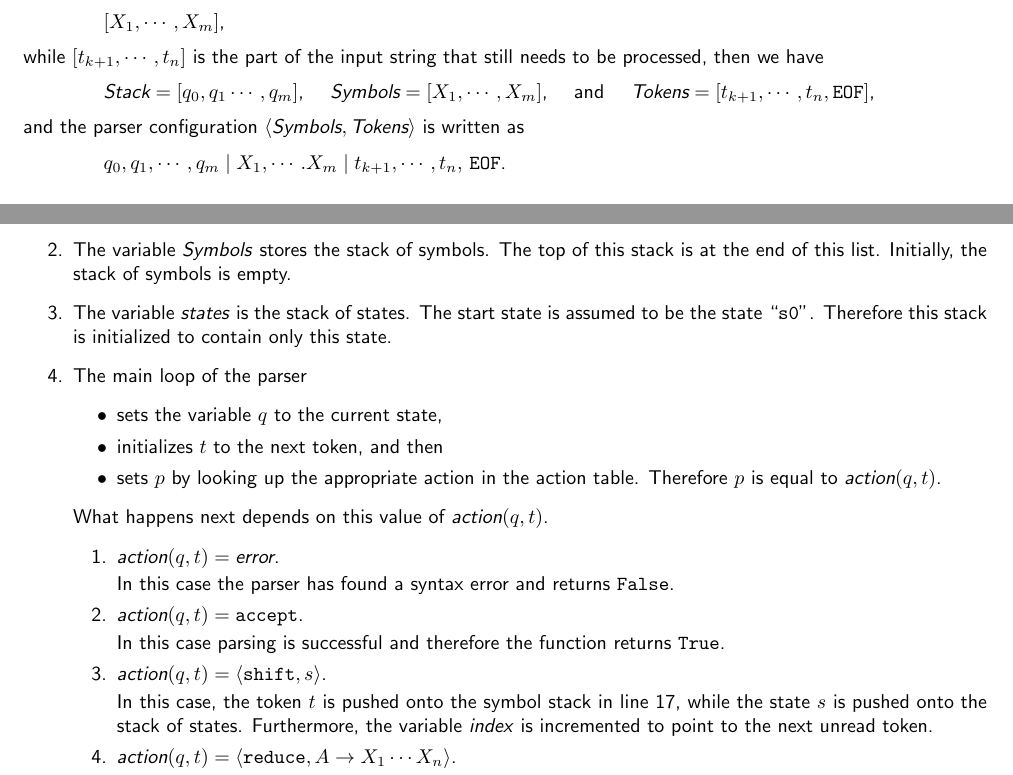
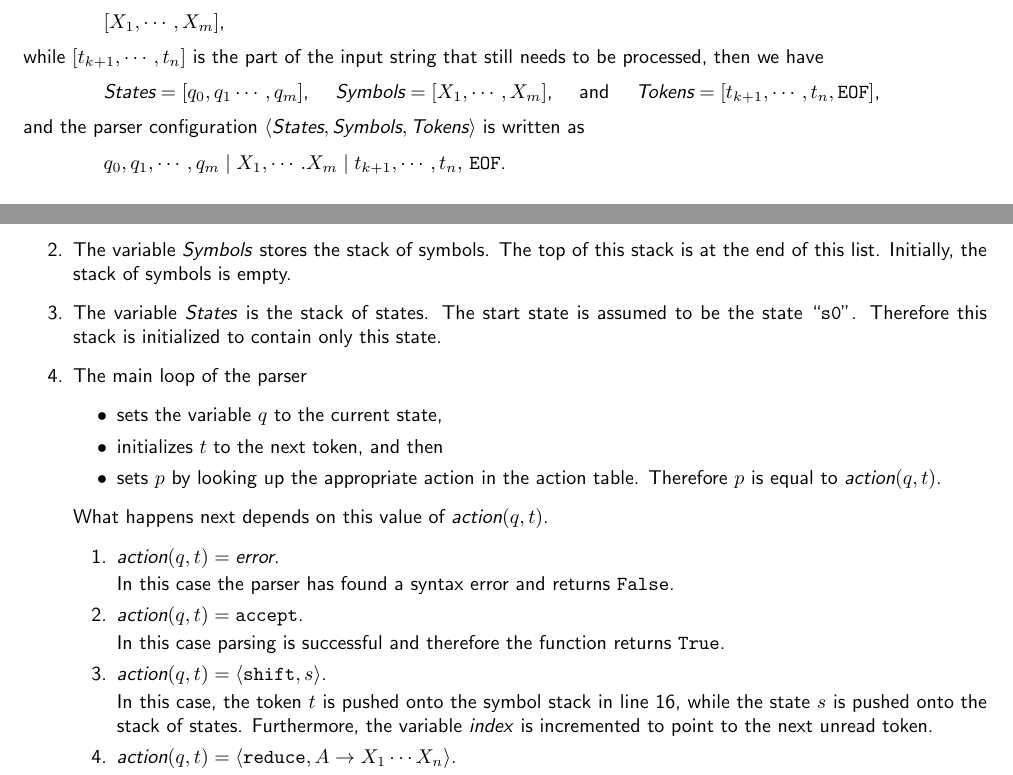
Before and after one commit to karlstroetmann/Formal-Languages, a LaTeX thesis (Lecture-Notes/formal-languages.tex, which reads Lecture-Notes/shift-reduce-parser.tex): two parts of pages 127 and 129 of 246, joined at a grey line, cut so that both start at the same text. Compiled offline with pdfLaTeX; the source files are stored in an older character set and shown here as Unicode.

Commit message:
typos corrected

```diff
--- a/Lecture-Notes/shift-reduce-parser.tex
+++ b/Lecture-Notes/shift-reduce-parser.tex
@@ -217,10 +217,10 @@ $[X_1,\cdots, X_m]$,
 while $[t_{k+1},\cdots,t_n]$ is the part of the input string that still needs to be processed, then we have
 \\[0.2cm]
 \hspace*{1.3cm}
-$\textsl{Stack} = [q_0,q_1\cdots, q_m]$, \quad $\textsl{Symbols} = [X_1,\cdots, X_m]$,
+$\textsl{States} = [q_0,q_1\cdots, q_m]$, \quad $\textsl{Symbols} = [X_1,\cdots, X_m]$,
 \quad and \quad $\textsl{Tokens} = [t_{k+1}, \cdots, t_n, \mathtt{EOF}]$,
 \\[0.2cm]
-and the parser configuration $\langle \textsl{Symbols}, \textsl{Tokens} \rangle$ is written as
+and the parser configuration $\langle \textsl{States}, \textsl{Symbols}, \textsl{Tokens} \rangle$ is written as
 \\[0.2cm]
 \hspace*{1.3cm}
 $q_0, q_1, \cdots, q_m \mid X_1, \cdots. X_m \mid t_{k+1}, \cdots, t_n,\, \mathtt{EOF}$.
@@ -358,7 +358,7 @@ parsed successfully and \texttt{false} otherwise.  The implementation of \textsl
       read.  Therefore, this variable is initialized to 0.
 \item The variable \textsl{Symbols} stores the stack of symbols.  The top of this stack is
       at the end of this list.  Initially, the stack of symbols is empty.
-\item The variable \textsl{states} is the stack of states.  The start state is assumed to
+\item The variable \textsl{States} is the stack of states.  The start state is assumed to
       be the state ``\texttt{s0}''.  Therefore this stack is initialized to contain
       only this state.
 \item The main loop of the parser
@@ -378,7 +378,7 @@ parsed successfully and \texttt{false} otherwise.  The implementation of \textsl
             In this case parsing is successful and therefore the function returns \texttt{True}.
       \item $\textsl{action}(q,t) = \pair(\texttt{shift}, s)$.
 
-            In this case, the token $t$ is pushed onto the symbol stack in line 17,
+            In this case, the token $t$ is pushed onto the symbol stack in line 16,
             while the state $s$ is pushed onto the stack of states.  Furthermore,
             the variable \textsl{index} is incremented to point to the next unread token.
       \item $\textsl{action}(q,t) = \pair(\texttt{reduce}, A \rightarrow X_1 \cdots X_n)$.
```
Also changed, not shown: 1 other file.
